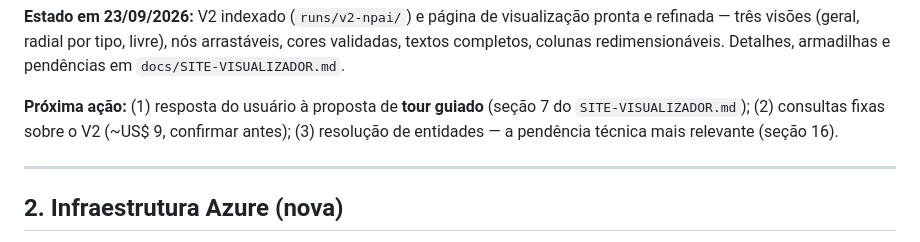
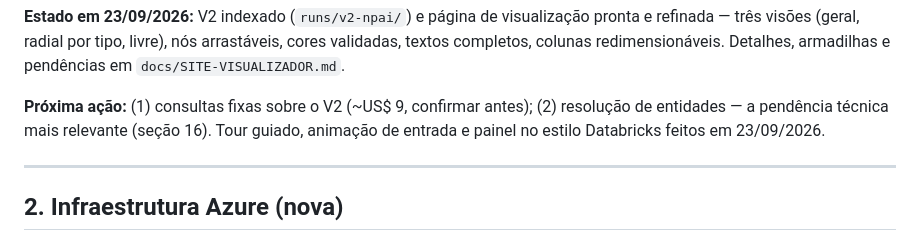
Before and after one commit to FNevs/lattes-graphrag, a Markdown page: docs/REGISTRO-EXECUCAO-TCC2.md, the part around the change. Rendered like a GitHub page.

```diff
--- a/docs/REGISTRO-EXECUCAO-TCC2.md
+++ b/docs/REGISTRO-EXECUCAO-TCC2.md
@@ -39,9 +39,9 @@ refinada — três visões (geral, radial por tipo, livre), nós arrastáveis, c
 textos completos, colunas redimensionáveis. Detalhes, armadilhas e pendências em
 `docs/SITE-VISUALIZADOR.md`.
 
-**Próxima ação:** (1) resposta do usuário à proposta de **tour guiado** (seção 7 do
-`SITE-VISUALIZADOR.md`); (2) consultas fixas sobre o V2 (~US$ 9, confirmar antes);
-(3) resolução de entidades — a pendência técnica mais relevante (seção 16).
+**Próxima ação:** (1) consultas fixas sobre o V2 (~US$ 9, confirmar antes);
+(2) resolução de entidades — a pendência técnica mais relevante (seção 16). Tour guiado,
+animação de entrada e painel no estilo Databricks feitos em 23/09/2026.
 
 ---
 
```
Also changed, not shown: docs/SITE-VISUALIZADOR.md (+30 -9 lines).
